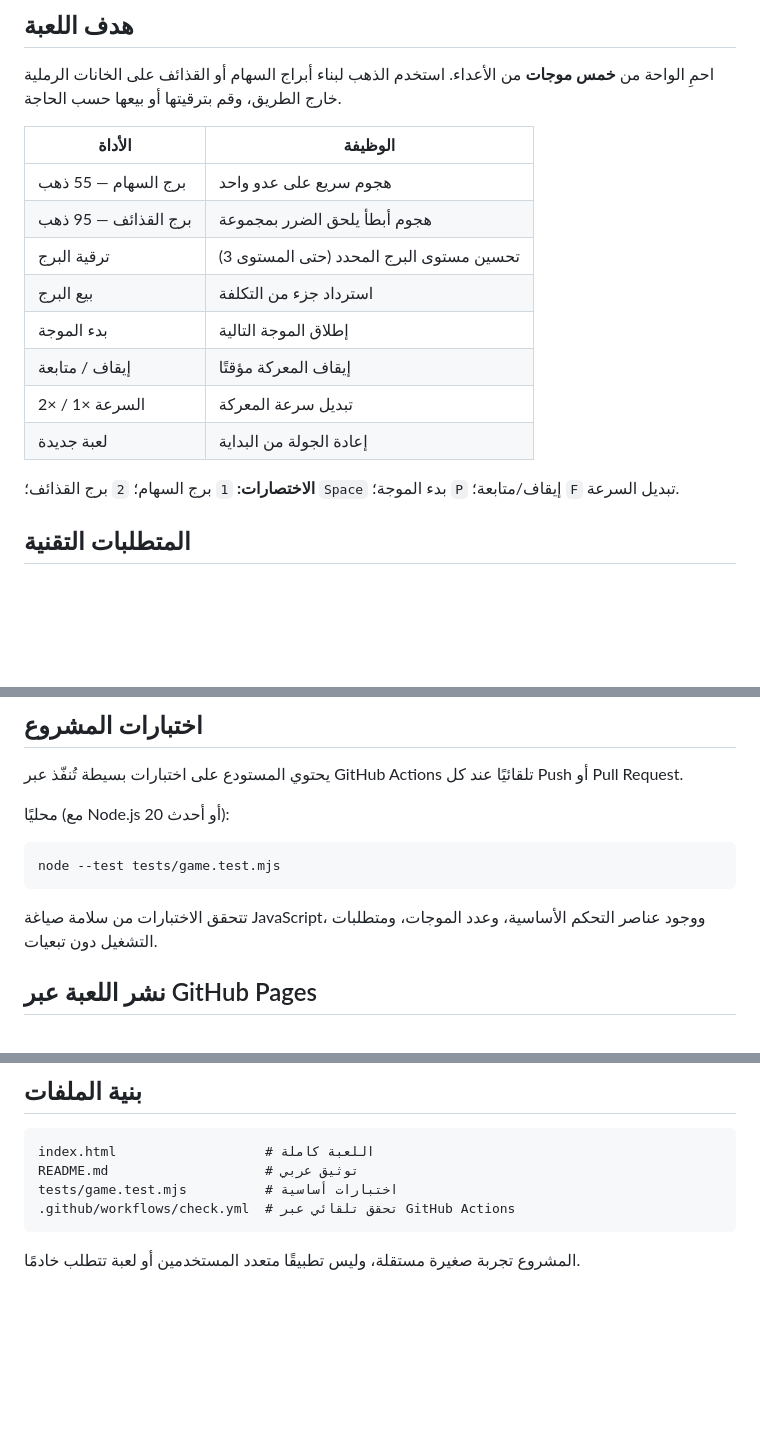
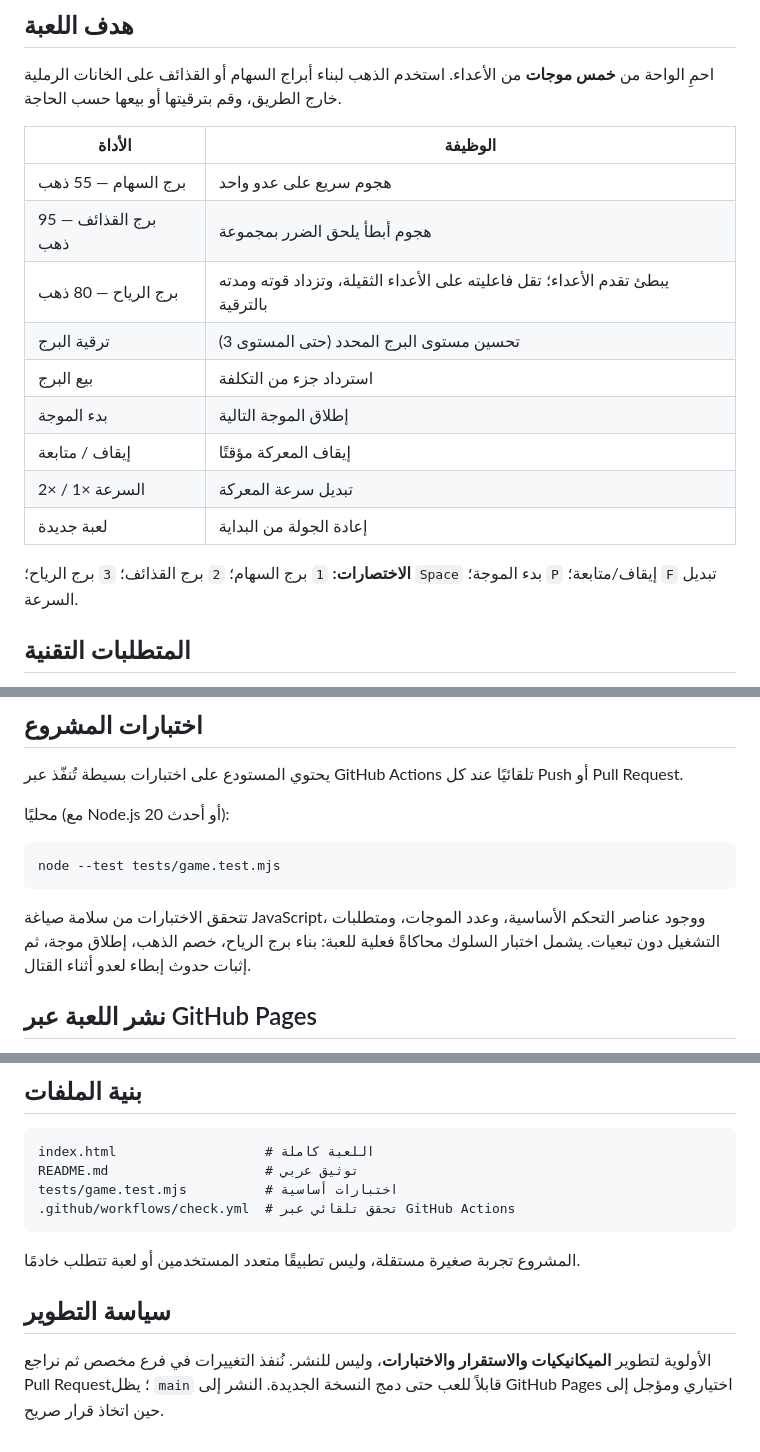
Before and after one commit to scientifica007/My_Game_001, a Markdown page: README.md, 3 parts joined by grey strips. Drawn GitHub-style; blank space fills up the shorter version.

Commit message:
docs: describe strategic wind tower and development-first workflow

````diff
--- a/README.md
+++ b/README.md
@@ -17,6 +17,7 @@
 |---|---|
 | برج السهام — 55 ذهب | هجوم سريع على عدو واحد |
 | برج القذائف — 95 ذهب | هجوم أبطأ يلحق الضرر بمجموعة |
+| برج الرياح — 80 ذهب | يبطئ تقدم الأعداء؛ تقل فاعليته على الأعداء الثقيلة، وتزداد قوته ومدته بالترقية |
 | ترقية البرج | تحسين مستوى البرج المحدد (حتى المستوى 3) |
 | بيع البرج | استرداد جزء من التكلفة |
 | بدء الموجة | إطلاق الموجة التالية |
@@ -24,7 +25,7 @@
 | السرعة ×1 / ×2 | تبديل سرعة المعركة |
 | لعبة جديدة | إعادة الجولة من البداية |
 
-**الاختصارات:** `1` برج السهام؛ `2` برج القذائف؛ `Space` بدء الموجة؛ `P` إيقاف/متابعة؛ `F` تبديل السرعة.
+**الاختصارات:** `1` برج السهام؛ `2` برج القذائف؛ `3` برج الرياح؛ `Space` بدء الموجة؛ `P` إيقاف/متابعة؛ `F` تبديل السرعة.
 
 ## المتطلبات التقنية
 
@@ -44,7 +45,7 @@
 node --test tests/game.test.mjs
 ```
 
-تتحقق الاختبارات من سلامة صياغة JavaScript، ووجود عناصر التحكم الأساسية، وعدد الموجات، ومتطلبات التشغيل دون تبعيات.
+تتحقق الاختبارات من سلامة صياغة JavaScript، ووجود عناصر التحكم الأساسية، وعدد الموجات، ومتطلبات التشغيل دون تبعيات. يشمل اختبار السلوك محاكاةً فعلية للعبة: بناء برج الرياح، خصم الذهب، إطلاق موجة، ثم إثبات حدوث إبطاء لعدو أثناء القتال.
 
 ## نشر اللعبة عبر GitHub Pages
 
@@ -63,3 +64,7 @@ tests/game.test.mjs          # اختبارات أساسية
 ```
 
 المشروع تجربة صغيرة مستقلة، وليس تطبيقًا متعدد المستخدمين أو لعبة تتطلب خادمًا.
+
+## سياسة التطوير
+
+الأولوية لتطوير **الميكانيكيات والاستقرار والاختبارات**، وليس للنشر. نُنفذ التغييرات في فرع مخصص ثم نراجع Pull Request؛ يظل `main` قابلاً للعب حتى دمج النسخة الجديدة. النشر إلى GitHub Pages اختياري ومؤجل إلى حين اتخاذ قرار صريح.
````
